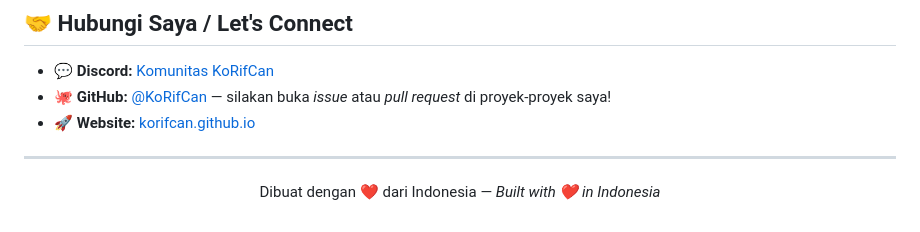
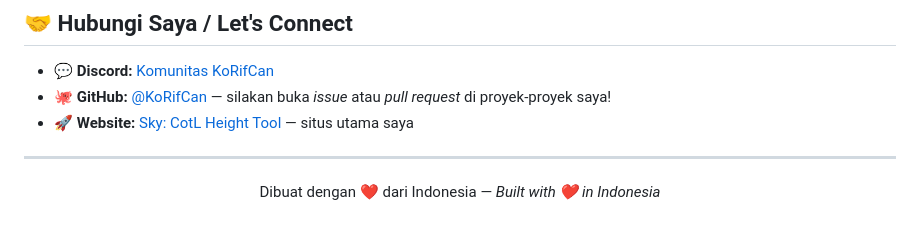
Before and after one commit to KoRifCan/KoRifCan, a Markdown page: README.md, the part around one of its changes. Drawn GitHub-style.

Commit message:
Fix stats: remove dead github-readme-stats images, replace views badge, fix website link

```diff
--- a/README.md
+++ b/README.md
@@ -90,7 +88,7 @@
 
 - 💬 **Discord:** [Komunitas KoRifCan](https://discord.gg/BRVZwxPUTH)
 - 🐙 **GitHub:** [@KoRifCan](https://github.com/KoRifCan) — silakan buka *issue* atau *pull request* di proyek-proyek saya!
-- 🚀 **Website:** [korifcan.github.io](https://korifcan.github.io/)
+- 🚀 **Website:** [Sky: CotL Height Tool](https://korifcan.github.io/sky-cotl-height-tool/) — situs utama saya
 
 ---
 
```
Also changed, not shown: other parts of README.md (+3 -5 lines).
